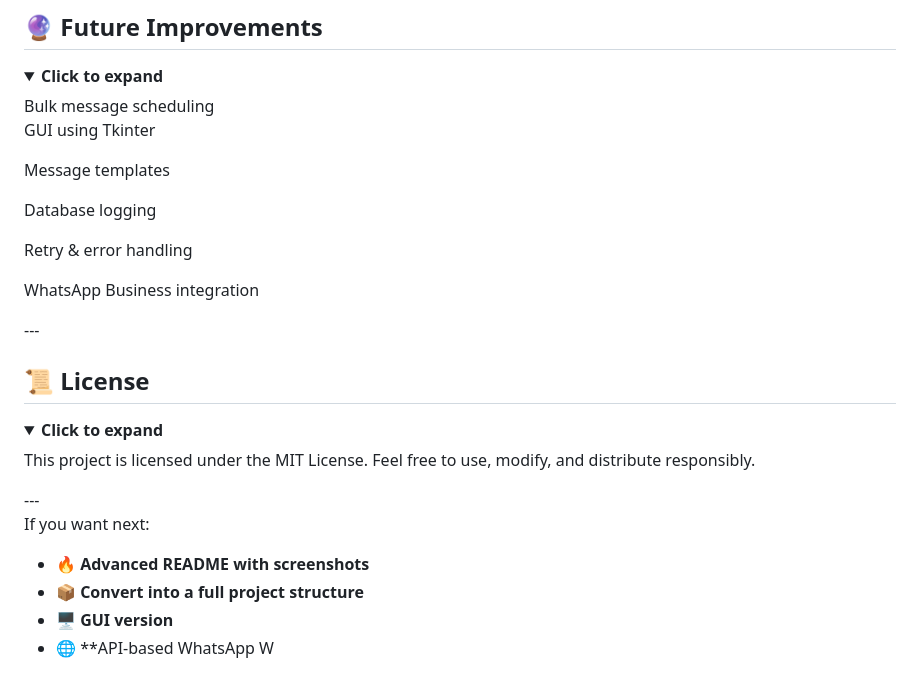
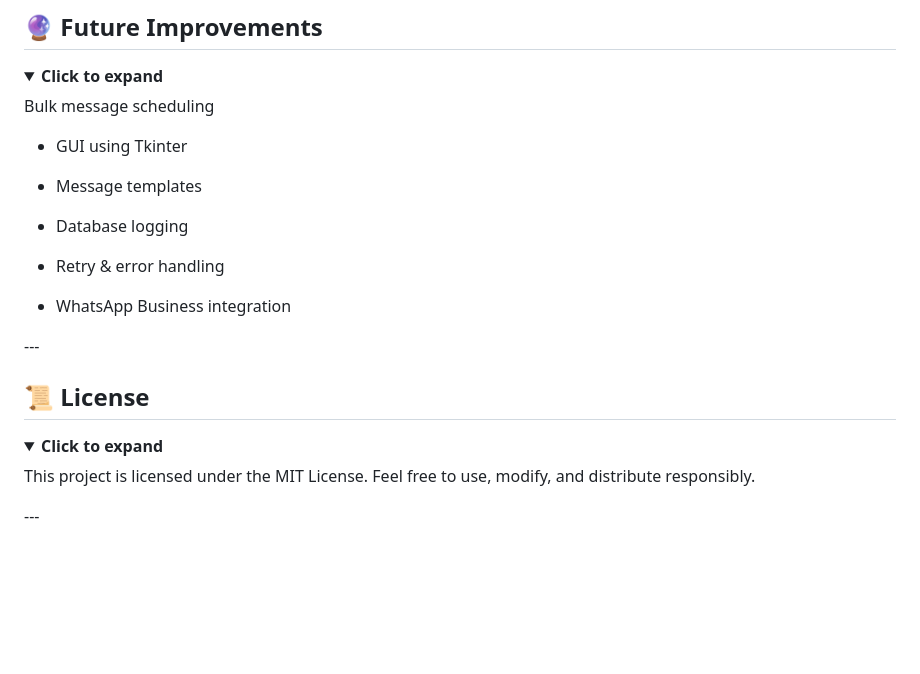
Before and after one commit to alok-kumar8765/Cool_Project_2, a Markdown page: whatsapp_Bot/README.md, the part around one of its changes. Rendered like a GitHub page; folded sections open; blank space fills up the shorter version.

```diff
--- a/whatsapp_Bot/README.md
+++ b/whatsapp_Bot/README.md
@@ -266,15 +270,15 @@ Keep browser open until message is sent
 <details>
 <summary><b>Click to expand</b></summary>Bulk message scheduling
 
-GUI using Tkinter
+- GUI using Tkinter
 
-Message templates
+- Message templates
 
-Database logging
+- Database logging
 
-Retry & error handling
+- Retry & error handling
 
-WhatsApp Business integration
+- WhatsApp Business integration
 
 
 </details>
@@ -288,10 +292,3 @@ Feel free to use, modify, and distribute responsibly.
 
 </details>
 ---
-
-
-If you want next:
-- 🔥 **Advanced README with screenshots**
-- 📦 **Convert into a full project structure**
-- 🖥 **GUI version**
-- 🌐 **API-based WhatsApp  W
```
Also changed, not shown: other parts of whatsapp_Bot/README.md (+14 -10 lines).
